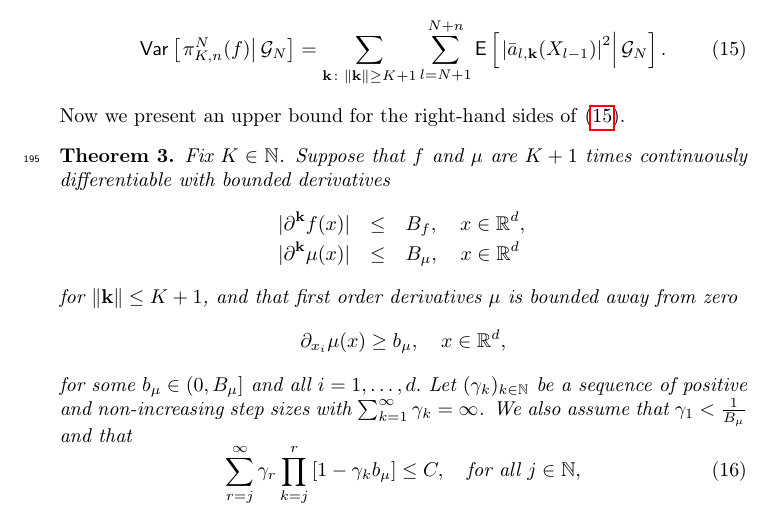
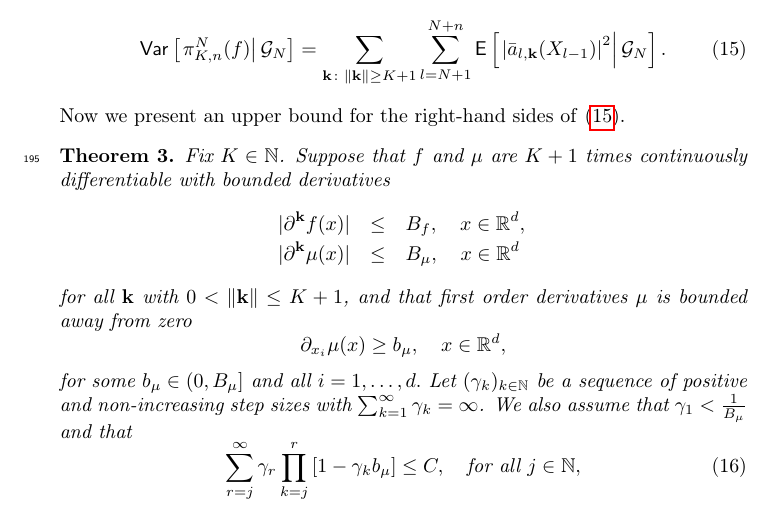
Before and after one commit to ShagadatovNurlan/VR-MCMC, a LaTeX paper (Article/elsarticle-mcmc-var.tex): part of page 9 of 28, cut so that both start at the same text. Compiled offline with pdfLaTeX.

Commit message:
derivatives

```diff
--- a/Article/elsarticle-mcmc-var.tex
+++ b/Article/elsarticle-mcmc-var.tex
@@ -513,7 +513,7 @@ x\in\mathbb R^d,
 |\partial^{\mathbf{k}}\mu(x)|&\le & B_\mu,\quad
 x\in\mathbb R^d
 \end{eqnarray*}
-for \(\|\mathbf{k}\|\leq  K+1\),
+for all \(\mathbf{k}\) with \(0<\|\mathbf{k}\|\leq  K+1\),
 and that first order derivatives $\mu$ is bounded away from zero
 $$
 \partial_{x_i}\mu(x)\ge b_\mu,\quad x\in\mathbb R^d,
```
